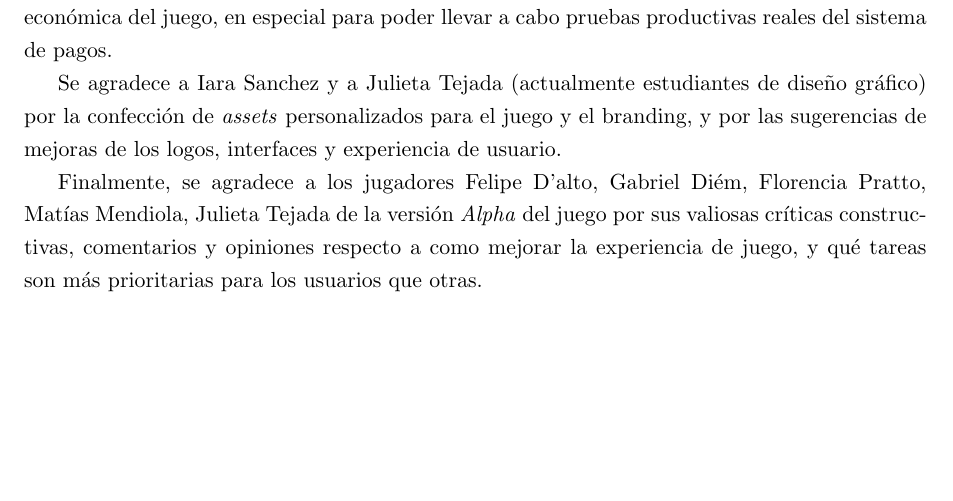
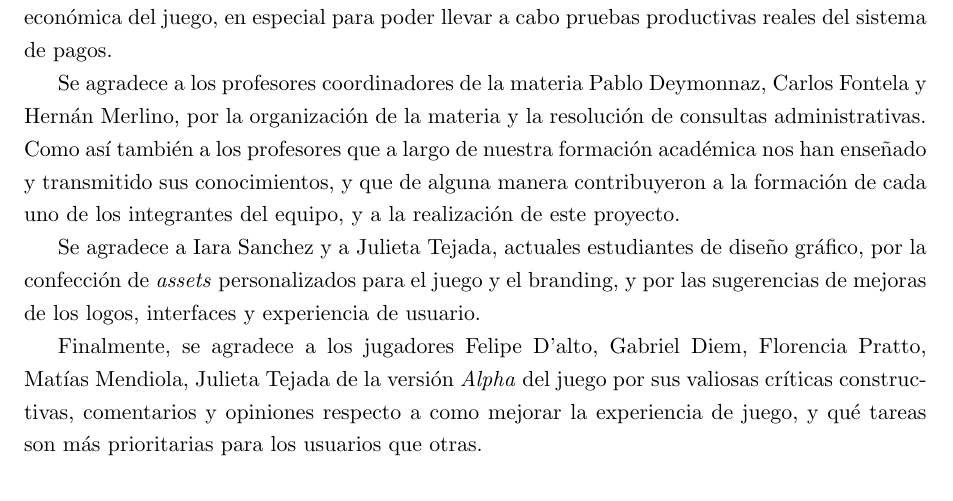
Before and after one commit to FeedTheRealm-org/Documents, a LaTeX document (report/main.tex, which reads report/sections/04-acknoledgements/group.tex): part of page 8 of 110, cut so that both start at the same text. Compiled offline with pdfLaTeX.

Commit message:
feat: added ackns for professors

```diff
--- a/report/sections/04-acknoledgements/group.tex
+++ b/report/sections/04-acknoledgements/group.tex
@@ -1,8 +1,15 @@
-El equipo agradece al tutor Leandro Ferrigno por el acompañamiento durante el desarrollo del proyecto, las sugerencias de tecnologías y validaciones,
-y por la asistencia con la parte económica del juego, en especial para poder llevar a cabo pruebas productivas reales del sistema de pagos.
+El equipo agradece al tutor Leandro Ferrigno por el acompañamiento durante el desarrollo del proyecto, las sugerencias de
+tecnologías y validaciones, y por la asistencia con la parte económica del juego, en especial para poder llevar a cabo
+pruebas productivas reales del sistema de pagos.
 
-Se agradece a Iara Sanchez y a Julieta Tejada (actualmente estudiantes de diseño gráfico) por la confección de \textit{assets} personalizados para el juego y el branding,
-y por las sugerencias de mejoras de los logos, interfaces y experiencia de usuario.
+Se agradece a los profesores coordinadores de la materia Pablo Deymonnaz, Carlos Fontela y Hernán Merlino, por
+la organización de la materia y la resolución de consultas administrativas. Como así también a los profesores
+que a largo de nuestra formación académica nos han enseñado y transmitido sus conocimientos, y que de alguna manera
+contribuyeron a la formación de cada uno de los integrantes del equipo, y a la realización de este proyecto.
 
-Finalmente, se agradece a los jugadores Felipe D'alto, Gabriel Diém, Florencia Pratto, Matías Mendiola, Julieta Tejada de la versión \textit{Alpha} del juego por sus valiosas críticas constructivas, comentarios y opiniones respecto a como
+Se agradece a Iara Sanchez y a Julieta Tejada, actuales estudiantes de diseño gráfico, por la confección de \textit{assets}
+personalizados para el juego y el branding, y por las sugerencias de mejoras de los logos, interfaces y experiencia de usuario.
+
+Finalmente, se agradece a los jugadores Felipe D'alto, Gabriel Diem, Florencia Pratto, Matías Mendiola, Julieta Tejada de
+la versión \textit{Alpha} del juego por sus valiosas críticas constructivas, comentarios y opiniones respecto a como
 mejorar la experiencia de juego, y qué tareas son más prioritarias para los usuarios que otras.
```
